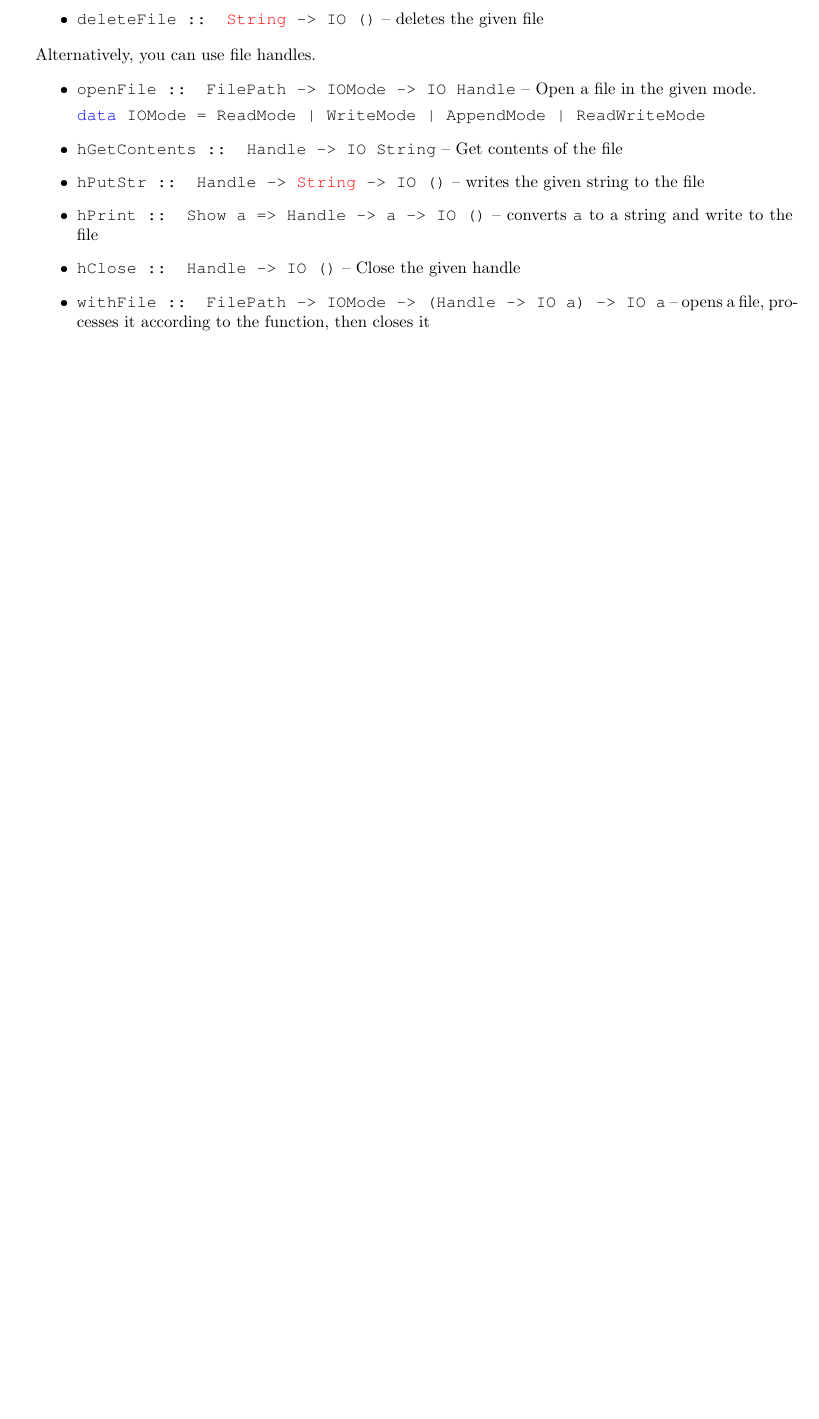
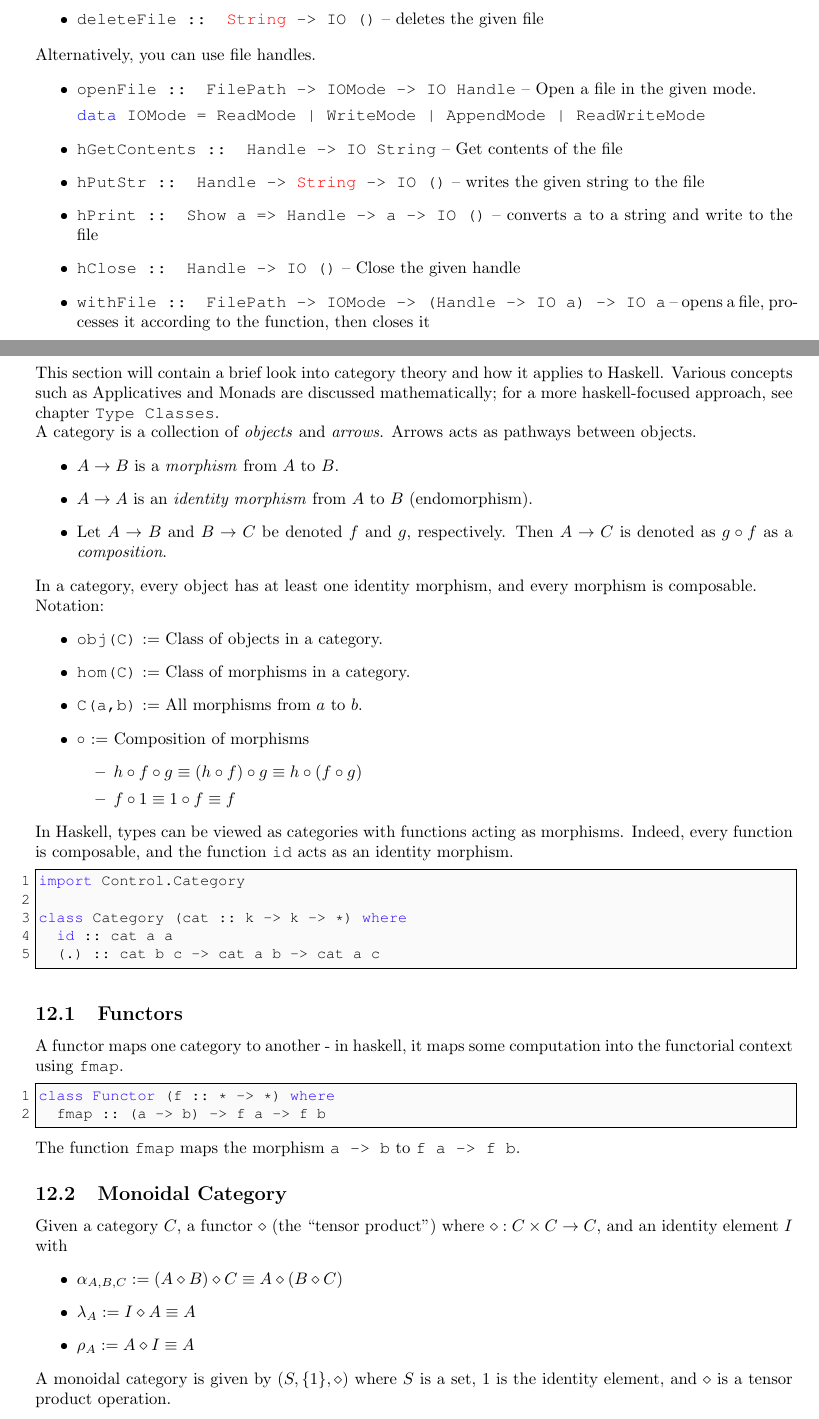
Before and after one commit to triflicacid/haskell-tutorial, a LaTeX document (Haskell.tex, which reads latex/sections/categories.tex): part of page 27 of 28 before the commit and two parts of pages 28 and 29 of 33 after it, the two joined at a grey line, cut so that both start at the same text, the shorter picture padded with empty space. The pictures show the PDF file Haskell.pdf that the author committed with the source.

Commit message:
Added chapter on category theory

```diff
--- /dev/null
+++ b/latex/sections/categories.tex
@@ -0,0 +1,65 @@
+\section{Category Theory}
+This section will contain a brief look into category theory and how it applies to Haskell. Various concepts such as Applicatives and Monads are discussed mathematically; for a more haskell-focused approach, see chapter \texttt{Type Classes}.
+
+A category is a collection of \textit{objects} and \textit{arrows}. Arrows acts as pathways between objects.
+\begin{itemize}
+  \item $A \to B$ is a \textit{morphism} from $A$ to $B$.
+  \item $A \to A$ is an \textit{identity morphism} from $A$ to $B$ (endomorphism).
+  \item Let $A \to B$ and $B \to C$ be denoted $f$ and $g$, respectively. Then $A \to C$ is denoted as $g \circ f$ as a \textit{composition}.
+\end{itemize}
+In a category, every object has at least one identity morphism, and every morphism is composable.
+
+Notation:
+\begin{itemize}
+  \item \texttt{obj(C)} := Class of objects in a category.
+  \item \texttt{hom(C)} := Class of morphisms in a category.
+  \item \texttt{C(a,b)} := All morphisms from $a$ to $b$.
+  \item $\circ$ := Composition of morphisms
+  \begin{itemize}
+    \item $h \circ f \circ g \equiv (h \circ f) \circ g \equiv h \circ (f \circ g)$
+    \item $f \circ 1 \equiv 1 \circ f \equiv f$
+  \end{itemize}
+\end{itemize}
+
+In Haskell, types can be viewed as categories with functions acting as morphisms. Indeed, every function is composable, and the function \texttt{id} acts as an identity morphism.
+
+\begin{lstlisting}[language=haskell]
+import Control.Category
+
+class Category (cat :: k -> k -> *) where
+  id :: cat a a
+  (.) :: cat b c -> cat a b -> cat a c
+\end{lstlisting}
+
+\subsection{Functors}
+A functor maps one category to another - in haskell, it maps some computation into the functorial context using \texttt{fmap}.
+
+\begin{lstlisting}[language=haskell]
+class Functor (f :: * -> *) where
+  fmap :: (a -> b) -> f a -> f b
+\end{lstlisting}
+
+The function \texttt{fmap} maps the morphism \texttt{a -> b} to \texttt{f a -> f b}.
+
+\subsection{Monoidal Category}
+Given a category $C$, a functor $\diamond$ (the ``tensor product'') where $\diamond : C \times C \to C$, and an identity element $I$ with
+\begin{itemize}
+  \item $\alpha_{A,B,C} := (A \diamond B) \diamond C \equiv A \diamond (B \diamond C)$
+  \item $\lambda_A := I \diamond A \equiv A$
+  \item $\rho_A := A \diamond I \equiv A$
+\end{itemize}
+A monoidal category is given by $(S, \{1\}, \diamond)$ where $S$ is a set, $1$ is the identity element, and $\diamond$ is a tensor product operation.
+
+\subsection{Monoidal Functors}
+Given two monoidal ctegories, $(C, 1_C, \diamond_C)$ and $(D, 1_D, \diamond_D)$ then $F : C \to D$ is a monoidal functor with
+\begin{itemize}
+  \item $\phi_{A,B} := F(A) \diamond_D F(B) = F(A \diamond_C B)$
+  \item $\phi := 1_D \to F(1_C)$
+\end{itemize}
+
+Let's define a monoidal functor in Haskell.
+\begin{lstlisting}[language=haskell]
+class Functor f => Monoidal f where
+  unit :: f ()
+  (**) :: f a -> f b -> f (a, b)
+\end{lstlisting}
@@ -0,0 +84,18 @@
+\end{lstlisting}
+
+\subsection{Applicative Functors}
+Applicatives are simply equivalent to lax monoidal functors. These allow functions to be lifted into the functorial context in order to compose them.
+
+\begin{lstlisting}[language=haskell]
+class Functor f => Applicative (f :: * -> *) where
+  pure :: a -> f a
+  (<*>) :: f (a -> b) -> f a -> f b
+  liftA2 :: (a -> b -> c) -> f a -> f b -> f c
+\end{lstlisting}
+
+\subsection{Monoids}
+Given a monoidal category $(C, 1, \diamond)$, then $(M, \mu, \eta)$ is a monoid iff
+\begin{itemize}
+  \item $M$ is an element in $obj\;(C)$
+  \item $\mu : M \diamond M \to M$
+  \item $\eta : 1 \to M$
@@ -0,0 +205,2 @@
+\subsubsection{Choice Arrows}
+\begin{lstlisting}[language=haskell]
@@ -0,0 +210,3 @@
+  (+++) :: a b c -> a b' c' -> a (Either b b') (Either c c')
+  (|||) :: a b c -> a c d -> a (Either b c) d
+\end{lstlisting}
```
Also changed, not shown: Haskell.tex (+1 -0 lines), latex/sections/functions.tex (+2 -2 lines), Haskell.pdf, latex/sections/categories.tex (133 more changed lines).
